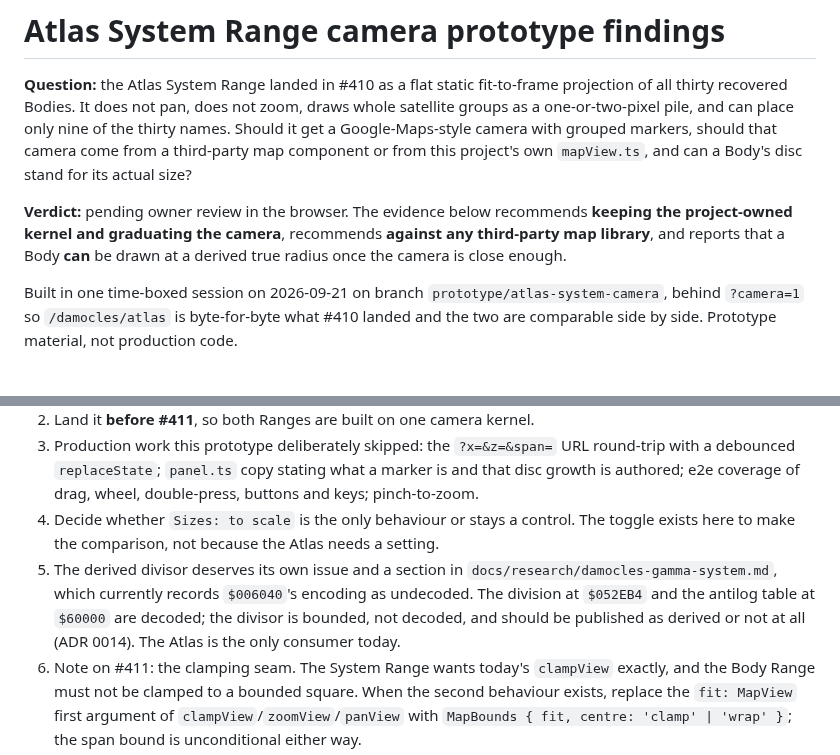
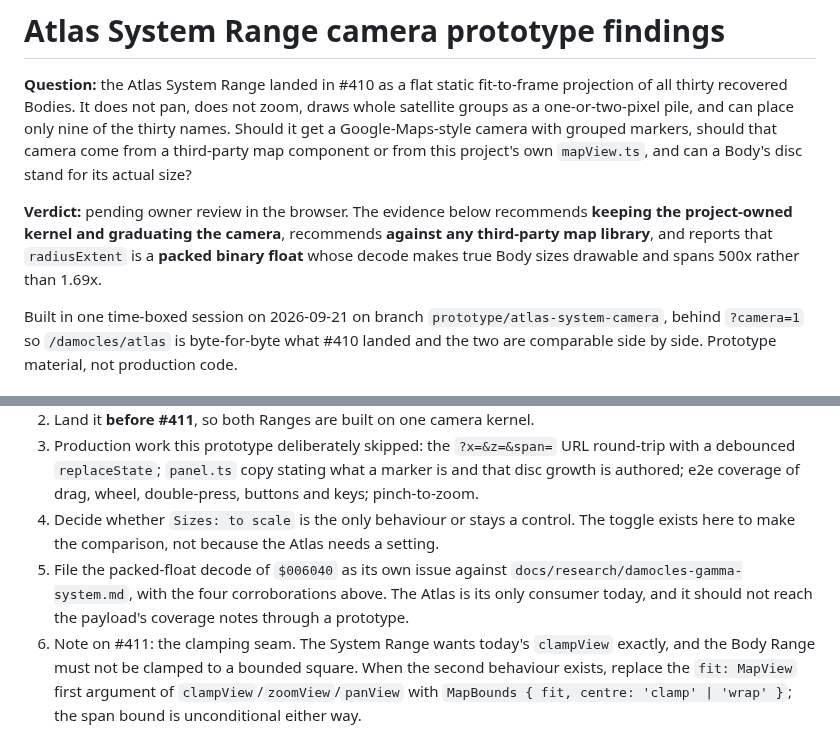
Before and after one commit to odogono/mercenary, a Markdown page: docs/research/atlas-system-camera-prototype.md, 2 parts joined by grey strips. Drawn GitHub-style.

```diff
--- a/docs/research/atlas-system-camera-prototype.md
+++ b/docs/research/atlas-system-camera-prototype.md
@@ -2,7 +2,7 @@
 
 **Question:** the Atlas System Range landed in #410 as a flat static fit-to-frame projection of all thirty recovered Bodies. It does not pan, does not zoom, draws whole satellite groups as a one-or-two-pixel pile, and can place only nine of the thirty names. Should it get a Google-Maps-style camera with grouped markers, should that camera come from a third-party map component or from this project's own `mapView.ts`, and can a Body's disc stand for its actual size?
 
-**Verdict:** pending owner review in the browser. The evidence below recommends **keeping the project-owned kernel and graduating the camera**, recommends **against any third-party map library**, and reports that a Body **can** be drawn at a derived true radius once the camera is close enough.
+**Verdict:** pending owner review in the browser. The evidence below recommends **keeping the project-owned kernel and graduating the camera**, recommends **against any third-party map library**, and reports that `radiusExtent` is a **packed binary float** whose decode makes true Body sizes drawable and spans 500x rather than 1.69x.
 
 Built in one time-boxed session on 2026-09-21 on branch `prototype/atlas-system-camera`, behind `?camera=1` so `/damocles/atlas` is byte-for-byte what #410 landed and the two are comparable side by side. Prototype material, not production code.
 
@@ -144,6 +158,6 @@ At DPR 2:
 2. Land it **before #411**, so both Ranges are built on one camera kernel.
 3. Production work this prototype deliberately skipped: the `?x=&z=&span=` URL round-trip with a debounced `replaceState`; `panel.ts` copy stating what a marker is and that disc growth is authored; e2e coverage of drag, wheel, double-press, buttons and keys; pinch-to-zoom.
 6. Decide whether `Sizes: to scale` is the only behaviour or stays a control. The toggle exists here to make the comparison, not because the Atlas needs a setting.
-7. The derived divisor deserves its own issue and a section in `docs/research/damocles-gamma-system.md`, which currently records `$006040`'s encoding as undecoded. The division at `$052EB4` and the antilog table at `$60000` are decoded; the divisor is bounded, not decoded, and should be published as derived or not at all (ADR 0014). The Atlas is the only consumer today.
+7. File the packed-float decode of `$006040` as its own issue against `docs/research/damocles-gamma-system.md`, with the four corroborations above. The Atlas is its only consumer today, and it should not reach the payload's coverage notes through a prototype.
 4. Note on #411: the clamping seam. The System Range wants today's `clampView` exactly, and the Body Range must not be clamped to a bounded square. When the second behaviour exists, replace the `fit: MapView` first argument of `clampView`/`zoomView`/`panView` with `MapBounds { fit, centre: 'clamp' | 'wrap' }`; the span bound is unconditional either way.
 5. Note on #415: it deletes `catalogue/map.ts`, which is why the gesture layer was written fresh rather than retrofitted. Add "delete the duplicated gesture handling" to its checklist.
```
Also changed, not shown: other parts of docs/research/atlas-system-camera-prototype.md (+34 -20 lines), docs/frames/atlas-system-camera-eris-open-fixed.png, docs/frames/atlas-system-camera-eris-open.png, docs/frames/atlas-system-camera-fit.png, 3 other files.
